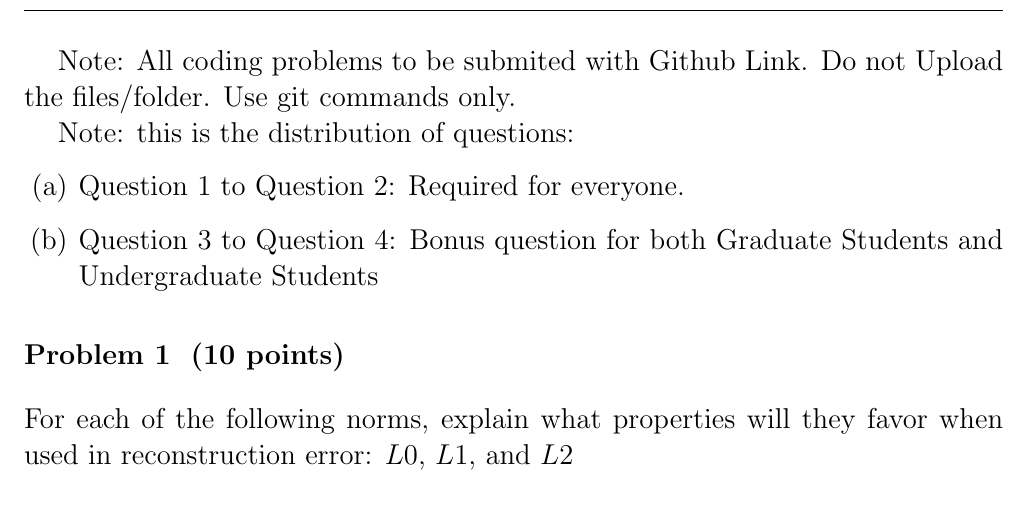
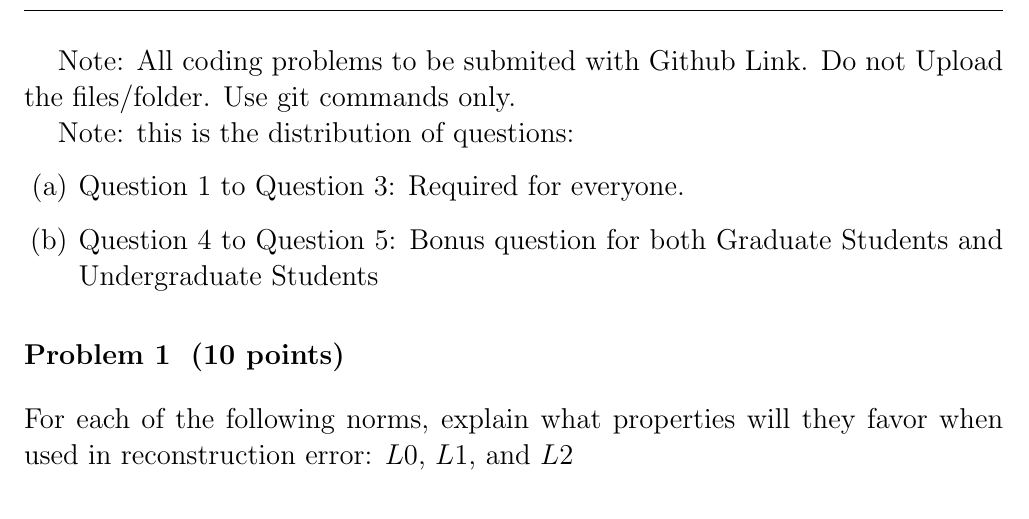
Before and after one commit to neuroneural/Deep_Learning_Catalyst, a LaTeX problem sheet (homeworks/homework5/ASSIGNMENT/homework5.tex): part of page 1 of 2, cut so that both start at the same text. Compiled offline with pdfLaTeX.

Commit message:
updated question information

```diff
--- a/homeworks/homework5/ASSIGNMENT/homework5.tex
+++ b/homeworks/homework5/ASSIGNMENT/homework5.tex
@@ -88,8 +88,8 @@ Note: All coding problems to be submited with Github Link. Do not Upload the fil
 Note: this is the distribution of questions:
 \begin{enumerate}
 
-  \item Question 1 to Question 2: Required for everyone.
-  \item Question 3 to Question 4:  Bonus question for both Graduate Students and Undergraduate Students
+  \item Question 1 to Question 3: Required for everyone.
+  \item Question 4 to Question 5:  Bonus question for both Graduate Students and Undergraduate Students
 \end{enumerate}
 
 
```
